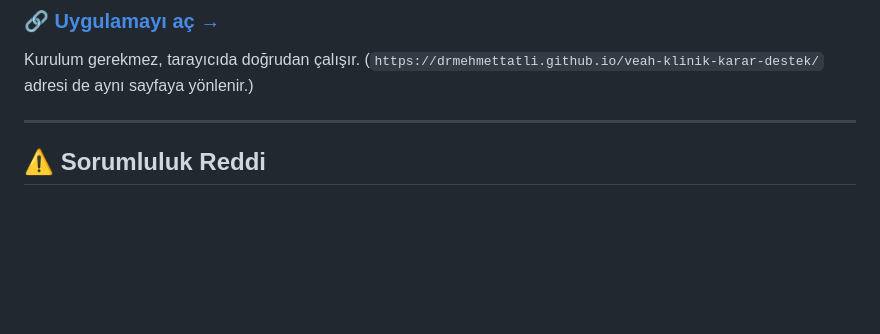
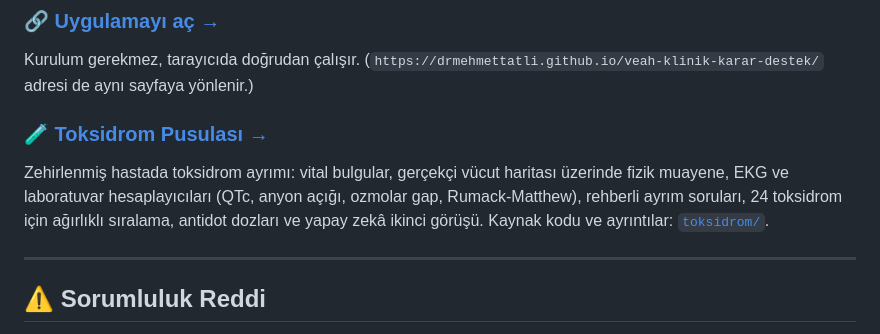
Before and after one commit to drmehmettatli/veah-klinik-karar-destek, a Markdown page: README.md, the part around the change. GitHub-like rendering; blank space fills up the shorter version.

Commit message:
README: Toksidrom Pusulasi baglantisi eklendi
Ana sayfadaki uygulama baglantisinin altina toksidrom/ uygulamasinin canli adresi ve kisa tanitimi eklendi.

Co-Authored-By: Claude Fable 5.1 <noreply@anthropic.com>

```diff
--- a/README.md
+++ b/README.md
@@ -8,6 +8,10 @@ Acil serviste kullanılmak üzere geliştirilmiş, **tek dosyalık** klinik kara
 
 Kurulum gerekmez, tarayıcıda doğrudan çalışır.
 (`https://drmehmettatli.github.io/veah-klinik-karar-destek/` adresi de aynı sayfaya yönlenir.)
+
+### 🧪 [Toksidrom Pusulası →](https://vanaciltip.me/veah-klinik-karar-destek/toksidrom/)
+
+Zehirlenmiş hastada toksidrom ayrımı: vital bulgular, gerçekçi vücut haritası üzerinde fizik muayene, EKG ve laboratuvar hesaplayıcıları (QTc, anyon açığı, ozmolar gap, Rumack-Matthew), rehberli ayrım soruları, 24 toksidrom için ağırlıklı sıralama, antidot dozları ve yapay zekâ ikinci görüşü. Kaynak kodu ve ayrıntılar: [`toksidrom/`](toksidrom/README.md).
 
 ---
 
```
